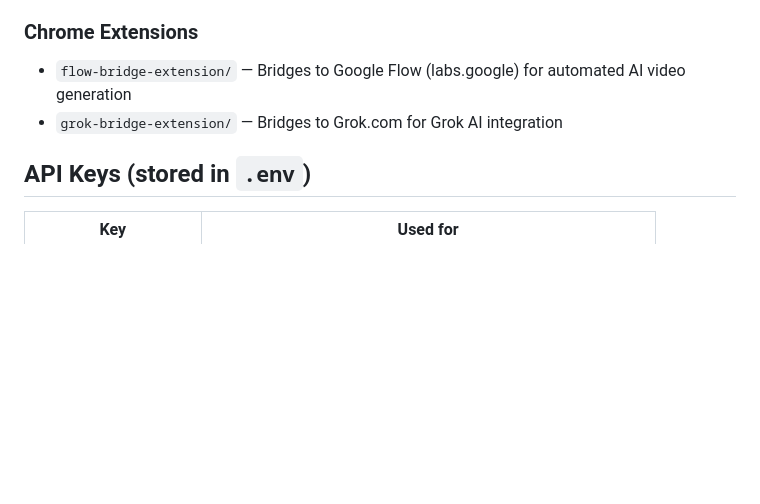
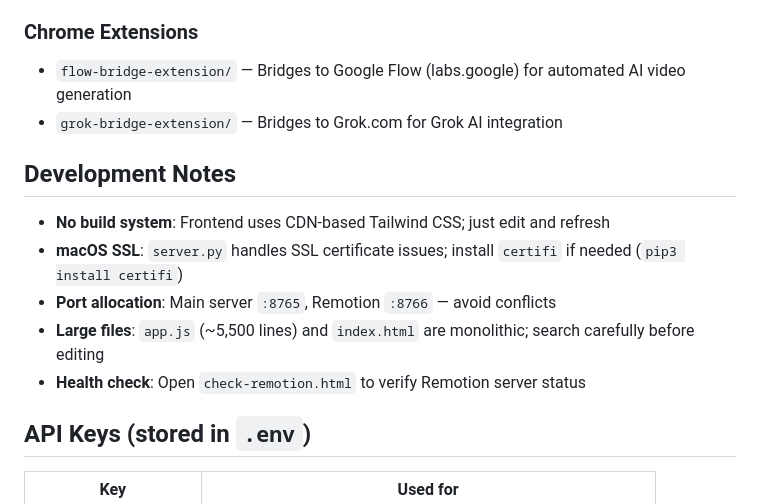
Before and after one commit to david1005910/Youtube_matl_search_Mac1KHS, a Markdown page: CLAUDE.md, the part around the change. GitHub-like rendering; blank space fills up the shorter version.

Commit message:
Add development notes section to CLAUDE.md
Document practical development considerations: build system, SSL handling,
port allocation, large file warnings, and health check utility.

Co-Authored-By: Claude Opus 4.5 <noreply@anthropic.com>

```diff
--- a/CLAUDE.md
+++ b/CLAUDE.md
@@ -92,6 +92,14 @@ Key source files: `src/Root.tsx`, `src/SubtitleOverlay.tsx`, `src/ImageSlide.tsx
 - `flow-bridge-extension/` — Bridges to Google Flow (labs.google) for automated AI video generation
 - `grok-bridge-extension/` — Bridges to Grok.com for Grok AI integration
 
+## Development Notes
+
+- **No build system**: Frontend uses CDN-based Tailwind CSS; just edit and refresh
+- **macOS SSL**: `server.py` handles SSL certificate issues; install `certifi` if needed (`pip3 install certifi`)
+- **Port allocation**: Main server `:8765`, Remotion `:8766` — avoid conflicts
+- **Large files**: `app.js` (~5,500 lines) and `index.html` are monolithic; search carefully before editing
+- **Health check**: Open `check-remotion.html` to verify Remotion server status
+
 ## API Keys (stored in `.env`)
 
 | Key | Used for |
```
